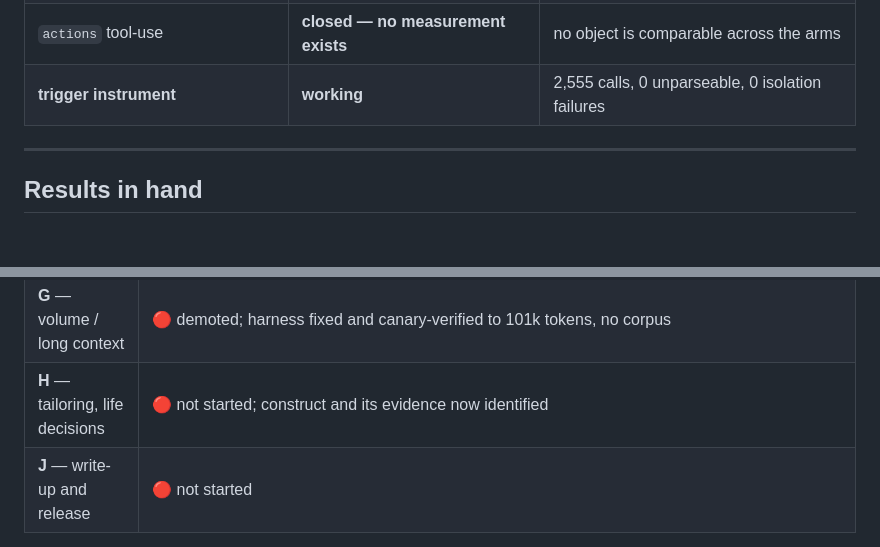
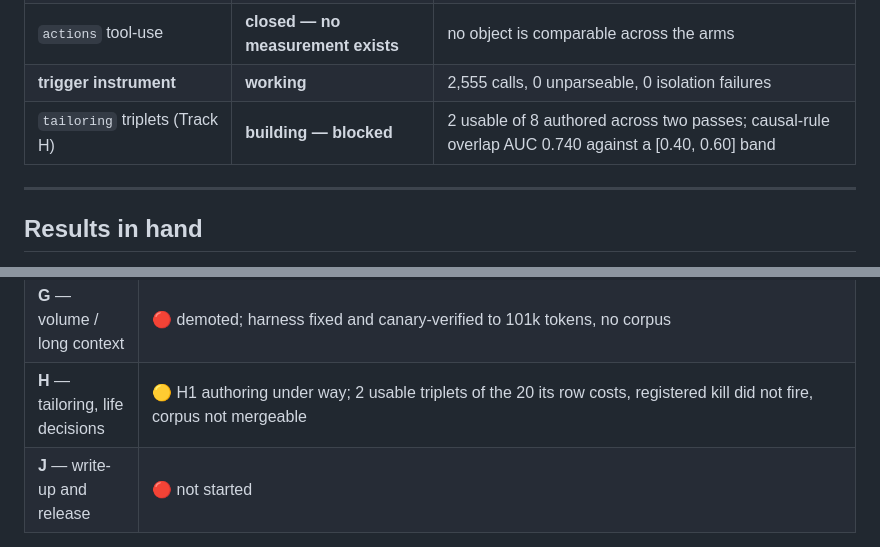
Before and after one commit to AngelCampa1/decision-making, a Markdown page: docs/STATUS.md, 2 parts joined by grey strips. GitHub-like rendering; blank space fills up the shorter version.

Commit message:
STATUS: Track H said "not started" and the tailoring venue was absent
Two authoring passes have run, so the track row moves off "not
started" and states the yield -- 2 usable triplets against the 20 its
H1 row costs, kill did not fire, corpus not mergeable.

The Venues built table had no row for the tailoring corpus at all,
which is the venue those passes are building. Added as
"building -- blocked" rather than a verdict, because it has neither
closed nor produced a measurement.

Checked rather than assumed: RESEARCH_PROGRAMME.md's "four of the five
venues ... closed on a verifier-backed accuracy" still holds, because
the new row is not closed and the closed count is unchanged at five.
Adding a row to a table another document counts is exactly how the
prose counts here have drifted four times.

Co-Authored-By: Claude Opus 5 <noreply@anthropic.com>

```diff
--- a/docs/STATUS.md
+++ b/docs/STATUS.md
@@ -86,6 +86,7 @@ therefore **~4,816**, not ~4,600. See
 | `math` sharded conversations | **closed — real null** | `p_discordant` = 0.000 |
 | `actions` tool-use | **closed — no measurement exists** | no object is comparable across the arms |
 | **trigger instrument** | **working** | 2,555 calls, 0 unparseable, 0 isolation failures |
+| `tailoring` triplets (Track H) | **building — blocked** | 2 usable of 8 authored across two passes; causal-rule overlap AUC 0.740 against a [0.40, 0.60] band |
 
 ---
 
@@ -394,7 +395,7 @@ for personal information, digest pinned — in
 | **E** — handoff fidelity | 🔴 not started |
 | **F** — end-to-end | 🔴 not started |
 | **G** — volume / long context | 🔴 demoted; harness fixed and canary-verified to 101k tokens, no corpus |
-| **H** — tailoring, life decisions | 🔴 not started; construct and its evidence now identified |
+| **H** — tailoring, life decisions | 🟡 H1 authoring under way; 2 usable triplets of the 20 its row costs, registered kill did not fire, corpus not mergeable |
 | **J** — write-up and release | 🔴 not started |
 
 ---
```
